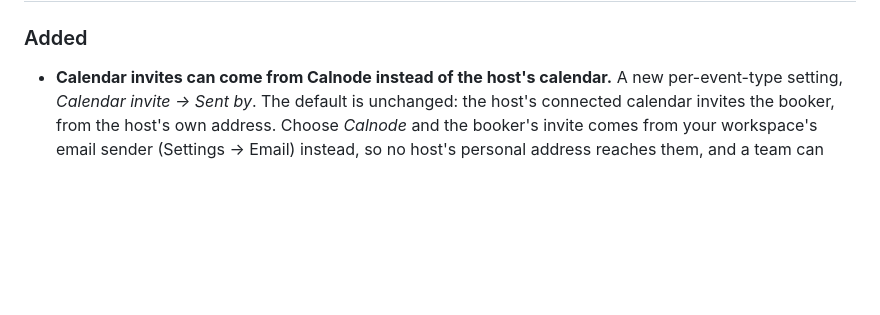
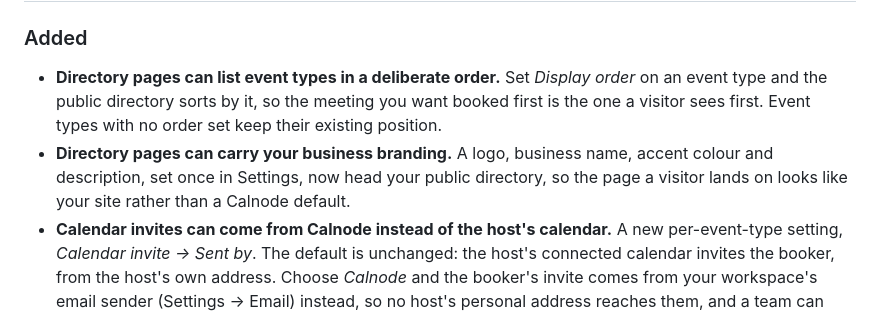
Before and after one commit to Calnode/calnode, a Markdown page: CHANGELOG.md, the part around one of its changes. Drawn GitHub-style; blank space fills up the shorter version.

Commit message:
docs(changelog): cut 0.11.0 (directory display order, branding, Calnode-sent invites, RSVP, Go toolchain security)

```diff
--- a/CHANGELOG.md
+++ b/CHANGELOG.md
@@ -14,4 +16,11 @@ exact tag (`ghcr.io/calnode/calnode:0.1.0`) if you need stability between upgrad
 ### Added
+- **Directory pages can list event types in a deliberate order.** Set *Display order* on
+  an event type and the public directory sorts by it, so the meeting you want booked first
+  is the one a visitor sees first. Event types with no order set keep their existing
+  position.
+- **Directory pages can carry your business branding.** A logo, business name, accent
+  colour and description, set once in Settings, now head your public directory, so the page
+  a visitor lands on looks like your site rather than a Calnode default.
 - **Calendar invites can come from Calnode instead of the host's calendar.** A new
   per-event-type setting, *Calendar invite → Sent by*. The default is unchanged: the host's
   connected calendar invites the booker, from the host's own address. Choose *Calnode* and
```
Also changed, not shown: other parts of CHANGELOG.md (+2 -0 lines).
